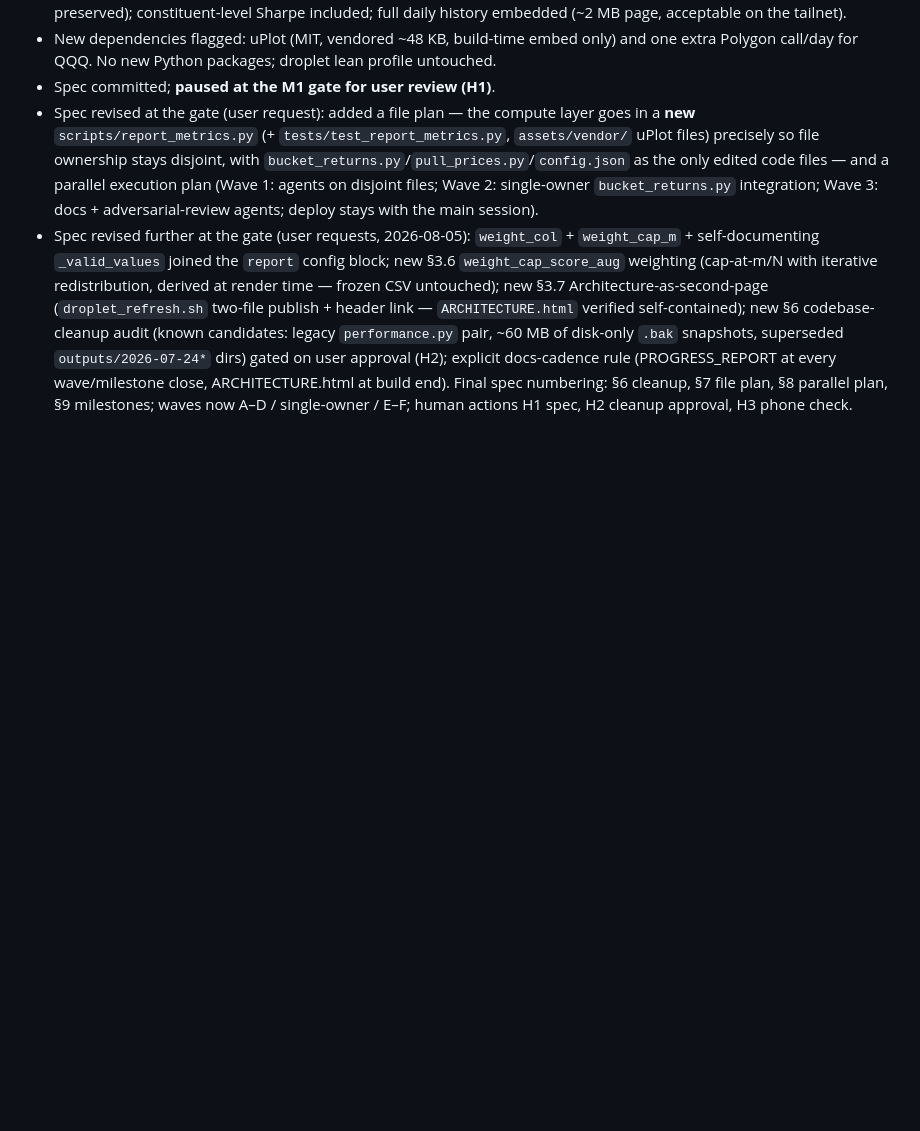
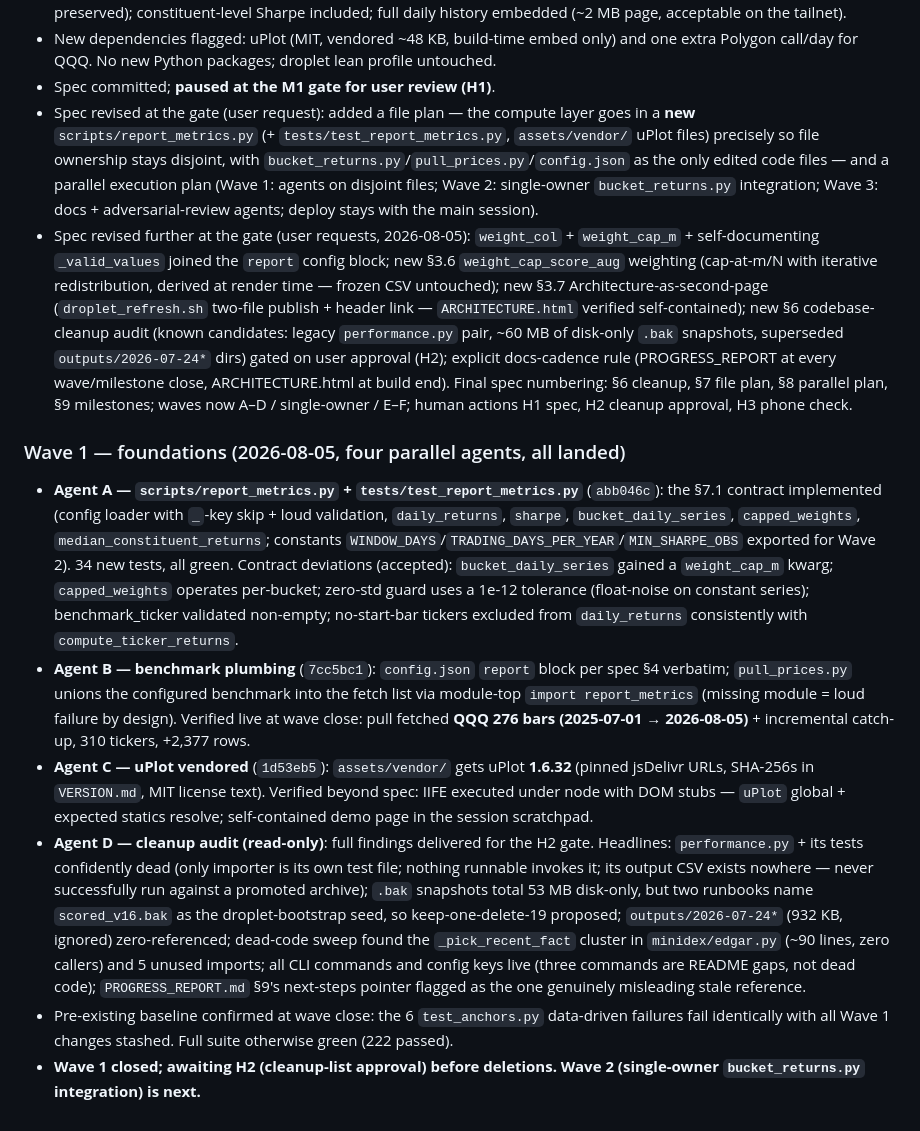
Before and after one commit to snowleopard-spec/pantheon, a Markdown page: docs/Context/PROGRESS_REPORT.md, the part around the change. Rendered like a GitHub page; blank space fills up the shorter version.

Commit message:
docs: PROGRESS_REPORT — Wave 1 closed
Co-Authored-By: Claude Fable 5 <noreply@anthropic.com>

```diff
--- a/docs/Context/PROGRESS_REPORT.md
+++ b/docs/Context/PROGRESS_REPORT.md
@@ -473,3 +473,12 @@ Brief: `docs/Context/New Prompt.md`. Spec with resolved decisions: `docs/Context
 - Spec committed; **paused at the M1 gate for user review (H1)**.
 - Spec revised at the gate (user request): added a file plan — the compute layer goes in a **new** `scripts/report_metrics.py` (+ `tests/test_report_metrics.py`, `assets/vendor/` uPlot files) precisely so file ownership stays disjoint, with `bucket_returns.py`/`pull_prices.py`/`config.json` as the only edited code files — and a parallel execution plan (Wave 1: agents on disjoint files; Wave 2: single-owner `bucket_returns.py` integration; Wave 3: docs + adversarial-review agents; deploy stays with the main session).
 - Spec revised further at the gate (user requests, 2026-08-05): `weight_col` + `weight_cap_m` + self-documenting `_valid_values` joined the `report` config block; new §3.6 `weight_cap_score_aug` weighting (cap-at-m/N with iterative redistribution, derived at render time — frozen CSV untouched); new §3.7 Architecture-as-second-page (`droplet_refresh.sh` two-file publish + header link — `ARCHITECTURE.html` verified self-contained); new §6 codebase-cleanup audit (known candidates: legacy `performance.py` pair, ~60 MB of disk-only `.bak` snapshots, superseded `outputs/2026-07-24*` dirs) gated on user approval (H2); explicit docs-cadence rule (PROGRESS_REPORT at every wave/milestone close, ARCHITECTURE.html at build end). Final spec numbering: §6 cleanup, §7 file plan, §8 parallel plan, §9 milestones; waves now A–D / single-owner / E–F; human actions H1 spec, H2 cleanup approval, H3 phone check.
+
+### Wave 1 — foundations (2026-08-05, four parallel agents, all landed)
+
+- **Agent A — `scripts/report_metrics.py` + `tests/test_report_metrics.py`** (`abb046c`): the §7.1 contract implemented (config loader with `_`-key skip + loud validation, `daily_returns`, `sharpe`, `bucket_daily_series`, `capped_weights`, `median_constituent_returns`; constants `WINDOW_DAYS`/`TRADING_DAYS_PER_YEAR`/`MIN_SHARPE_OBS` exported for Wave 2). 34 new tests, all green. Contract deviations (accepted): `bucket_daily_series` gained a `weight_cap_m` kwarg; `capped_weights` operates per-bucket; zero-std guard uses a 1e-12 tolerance (float-noise on constant series); benchmark_ticker validated non-empty; no-start-bar tickers excluded from `daily_returns` consistently with `compute_ticker_returns`.
+- **Agent B — benchmark plumbing** (`7cc5bc1`): `config.json` `report` block per spec §4 verbatim; `pull_prices.py` unions the configured benchmark into the fetch list via module-top `import report_metrics` (missing module = loud failure by design). Verified live at wave close: pull fetched **QQQ 276 bars (2025-07-01 → 2026-08-05)** + incremental catch-up, 310 tickers, +2,377 rows.
+- **Agent C — uPlot vendored** (`1d53eb5`): `assets/vendor/` gets uPlot **1.6.32** (pinned jsDelivr URLs, SHA-256s in `VERSION.md`, MIT license text). Verified beyond spec: IIFE executed under node with DOM stubs — `uPlot` global + expected statics resolve; self-contained demo page in the session scratchpad.
+- **Agent D — cleanup audit (read-only)**: full findings delivered for the H2 gate. Headlines: `performance.py` + its tests confidently dead (only importer is its own test file; nothing runnable invokes it; its output CSV exists nowhere — never successfully run against a promoted archive); `.bak` snapshots total 53 MB disk-only, but two runbooks name `scored_v16.bak` as the droplet-bootstrap seed, so keep-one-delete-19 proposed; `outputs/2026-07-24*` (932 KB, ignored) zero-referenced; dead-code sweep found the `_pick_recent_fact` cluster in `minidex/edgar.py` (~90 lines, zero callers) and 5 unused imports; all CLI commands and config keys live (three commands are README gaps, not dead code); `PROGRESS_REPORT.md` §9's next-steps pointer flagged as the one genuinely misleading stale reference.
+- Pre-existing baseline confirmed at wave close: the 6 `test_anchors.py` data-driven failures fail identically with all Wave 1 changes stashed. Full suite otherwise green (222 passed).
+- **Wave 1 closed; awaiting H2 (cleanup-list approval) before deletions. Wave 2 (single-owner `bucket_returns.py` integration) is next.**
```
